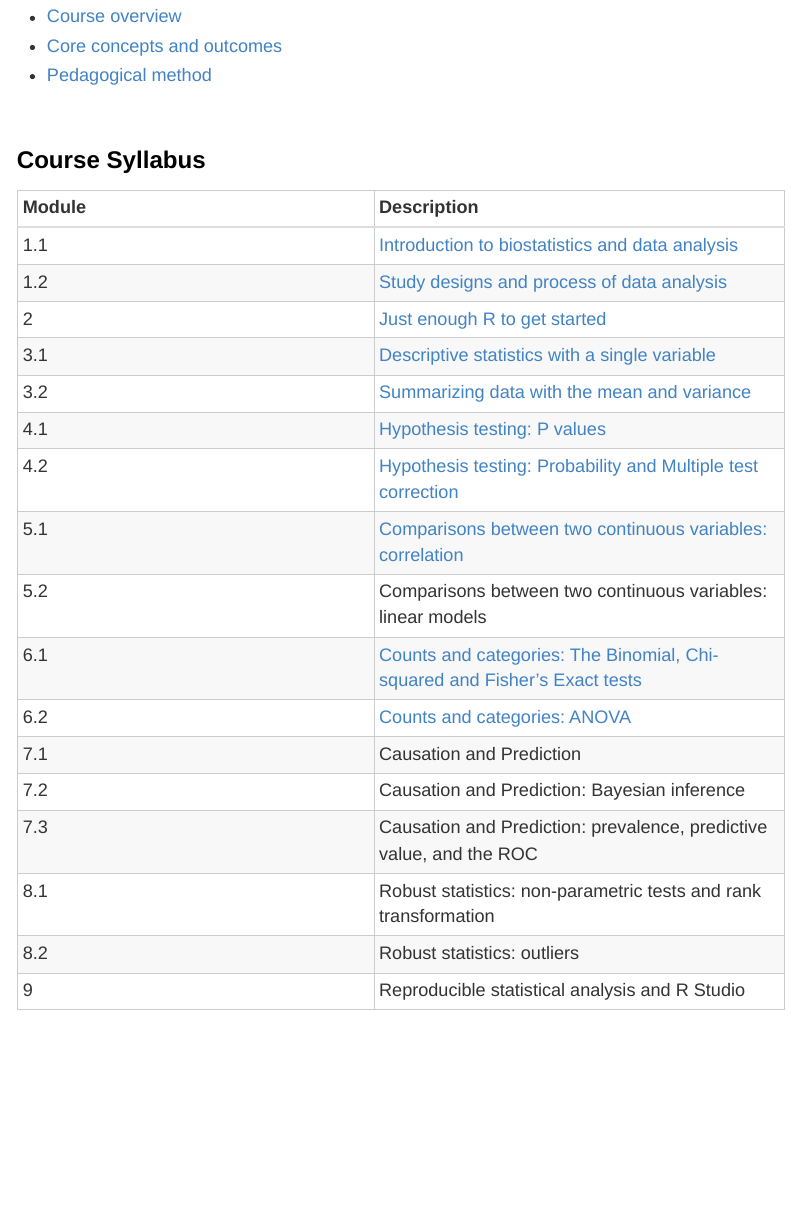
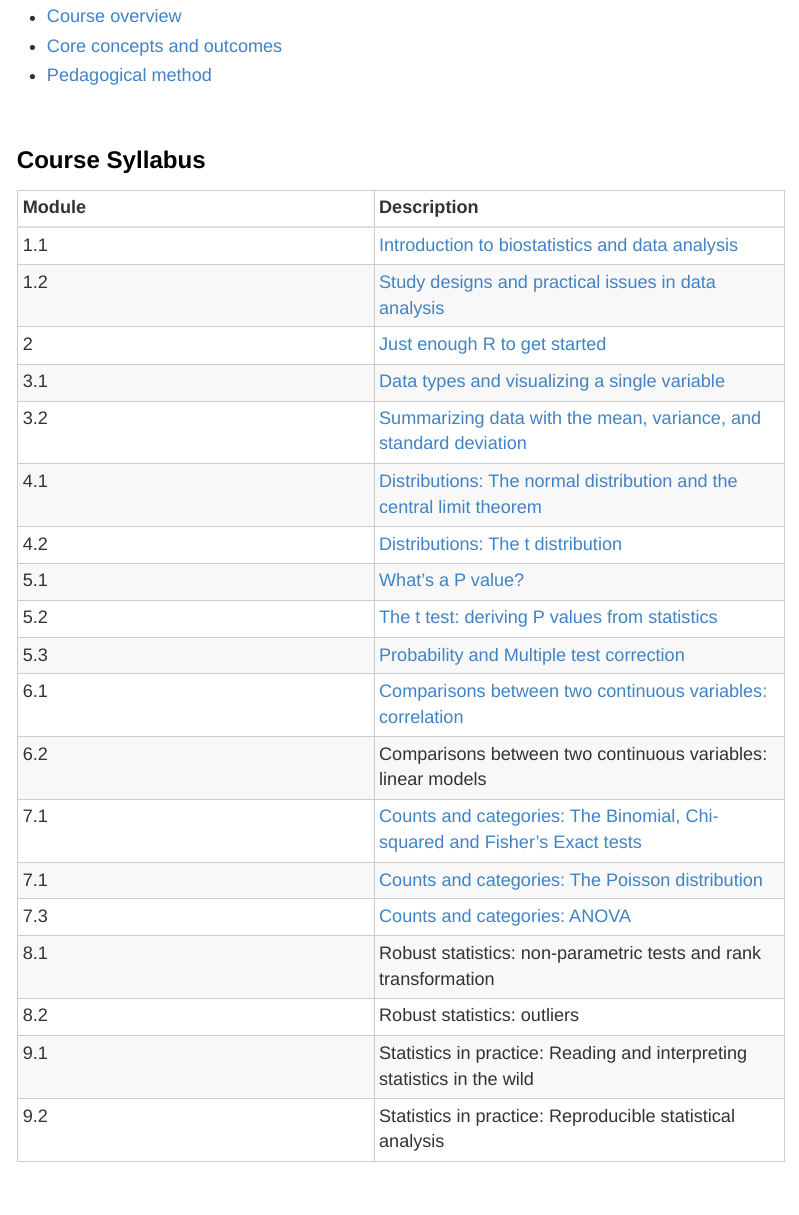
Before and after one commit to DavidQuigley/biostatistics, an R Markdown document (index.Rmd): the page in a window 1100 px wide, from 350 px down. Rendered offline with R 4.5, knitr and Pandoc, with nearby package versions.

Commit message:
updated index

```diff
--- a/index.Rmd
+++ b/index.Rmd
@@ -14,23 +14,24 @@ Course Syllabus
 Module | Description
 ------ | -------
 1.1    | [Introduction to biostatistics and data analysis](module_01.1.html)
-1.2    | [Study designs and process of data analysis](module_01.2.html)
+1.2    | [Study designs and practical issues in data analysis](module_01.2.html)
 2      | [Just enough R to get started](module_02.html)
-3.1    | [Descriptive statistics with a single variable](module_03.1.html)
-3.2    | [Summarizing data with the mean and variance](module_03.2.html)
-4.1    | [Hypothesis testing: P values](module_04.1.html)
-4.2    | [Hypothesis testing: Probability and Multiple test correction](module_04.2.html)
-5.1    | [Comparisons between two continuous variables: correlation](module_05.1.html)
-5.2    | Comparisons between two continuous variables: linear models
-6.1    | [Counts and categories: The Binomial, Chi-squared and Fisher's Exact tests](module_06.1.html)
-6.2    | [Counts and categories: ANOVA](module_0.6.2.html)
-7.1    | Causation and Prediction
-7.2    | Causation and Prediction: Bayesian inference
-7.3    | Causation and Prediction: prevalence, predictive value, and the ROC
+3.1    | [Data types and visualizing a single variable](module_03.1.html)
+3.2    | [Summarizing data with the mean, variance, and standard deviation](module_03.2.html)
+4.1    | [Distributions: The normal distribution and the central limit theorem](module_04.1.html)
+4.2    | [Distributions: The t distribution](module_04.3.html)
+5.1    | [What's a P value?](module_05.1.html)
+5.2    | [The t test: deriving P values from statistics](module_05.2.html)
+5.3    | [Probability and Multiple test correction](module_05.3.html)
+6.1    | [Comparisons between two continuous variables: correlation](module_05.1.html)
+6.2    | Comparisons between two continuous variables: linear models
+7.1    | [Counts and categories: The Binomial, Chi-squared and Fisher's Exact tests](module_07.1.html)
+7.1    | [Counts and categories: The Poisson distribution](module_07.2.html)
+7.3    | [Counts and categories: ANOVA](module_07.3.html)
 8.1    | Robust statistics: non-parametric tests and rank transformation
 8.2    | Robust statistics: outliers
-9      | Reproducible statistical analysis and R Studio
-
+9.1    | Statistics in practice: Reading and interpreting statistics in the wild
+9.2    | Statistics in practice: Reproducible statistical analysis
 
 Instructor
 -------------------
```
